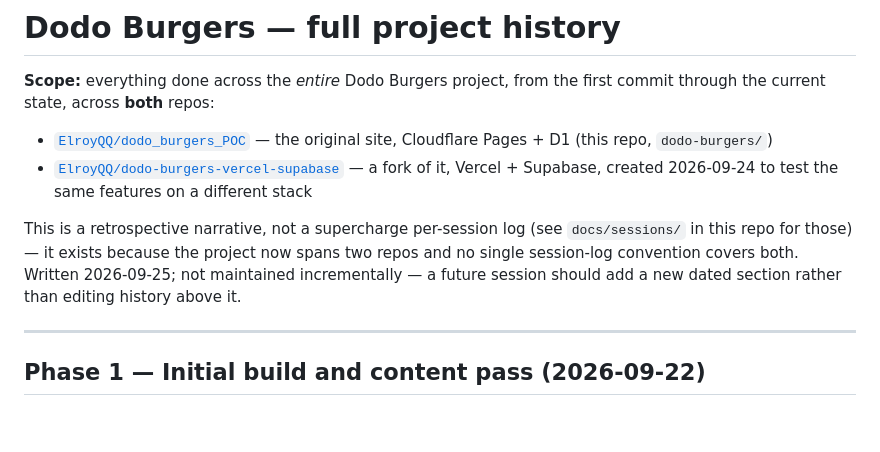
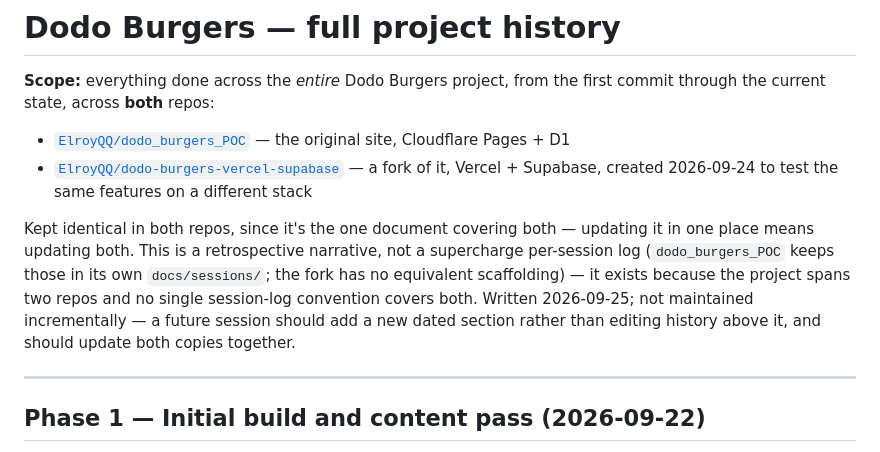
Before and after one commit to ElroyQQ/dodo_burgers_POC, a Markdown page: dodo-burgers/SESSION.md, the part around the change. Drawn GitHub-style; blank space fills up the shorter version.

Commit message:
Sync SESSION.md wording with the copy in the other repo (#4)
Made the intro repo-neutral after the first merge, so both copies
could stay byte-identical as the file itself claims.

Co-authored-by: Evon Sim <evon@Evons-MacBook-Air.local>
Co-authored-by: Claude Sonnet 5 <noreply@anthropic.com>

```diff
--- a/dodo-burgers/SESSION.md
+++ b/dodo-burgers/SESSION.md
@@ -2,10 +2,10 @@
 
 **Scope:** everything done across the *entire* Dodo Burgers project, from the first commit through the current state, across **both** repos:
 
-- [`ElroyQQ/dodo_burgers_POC`](https://github.com/ElroyQQ/dodo_burgers_POC) — the original site, Cloudflare Pages + D1 (this repo, `dodo-burgers/`)
+- [`ElroyQQ/dodo_burgers_POC`](https://github.com/ElroyQQ/dodo_burgers_POC) — the original site, Cloudflare Pages + D1
 - [`ElroyQQ/dodo-burgers-vercel-supabase`](https://github.com/ElroyQQ/dodo-burgers-vercel-supabase) — a fork of it, Vercel + Supabase, created 2026-09-24 to test the same features on a different stack
 
-This is a retrospective narrative, not a supercharge per-session log (see `docs/sessions/` in this repo for those) — it exists because the project now spans two repos and no single session-log convention covers both. Written 2026-09-25; not maintained incrementally — a future session should add a new dated section rather than editing history above it.
+Kept identical in both repos, since it's the one document covering both — updating it in one place means updating both. This is a retrospective narrative, not a supercharge per-session log (`dodo_burgers_POC` keeps those in its own `docs/sessions/`; the fork has no equivalent scaffolding) — it exists because the project spans two repos and no single session-log convention covers both. Written 2026-09-25; not maintained incrementally — a future session should add a new dated section rather than editing history above it, and should update both copies together.
 
 ---
 
```
